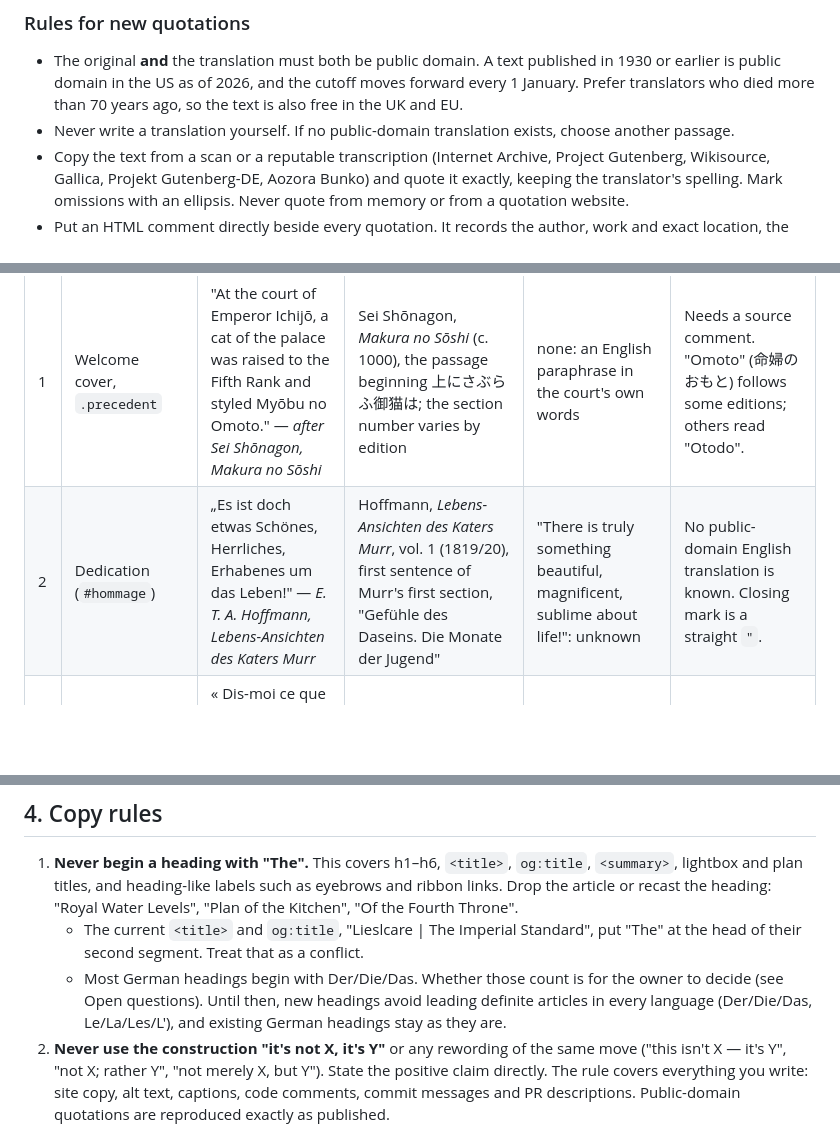
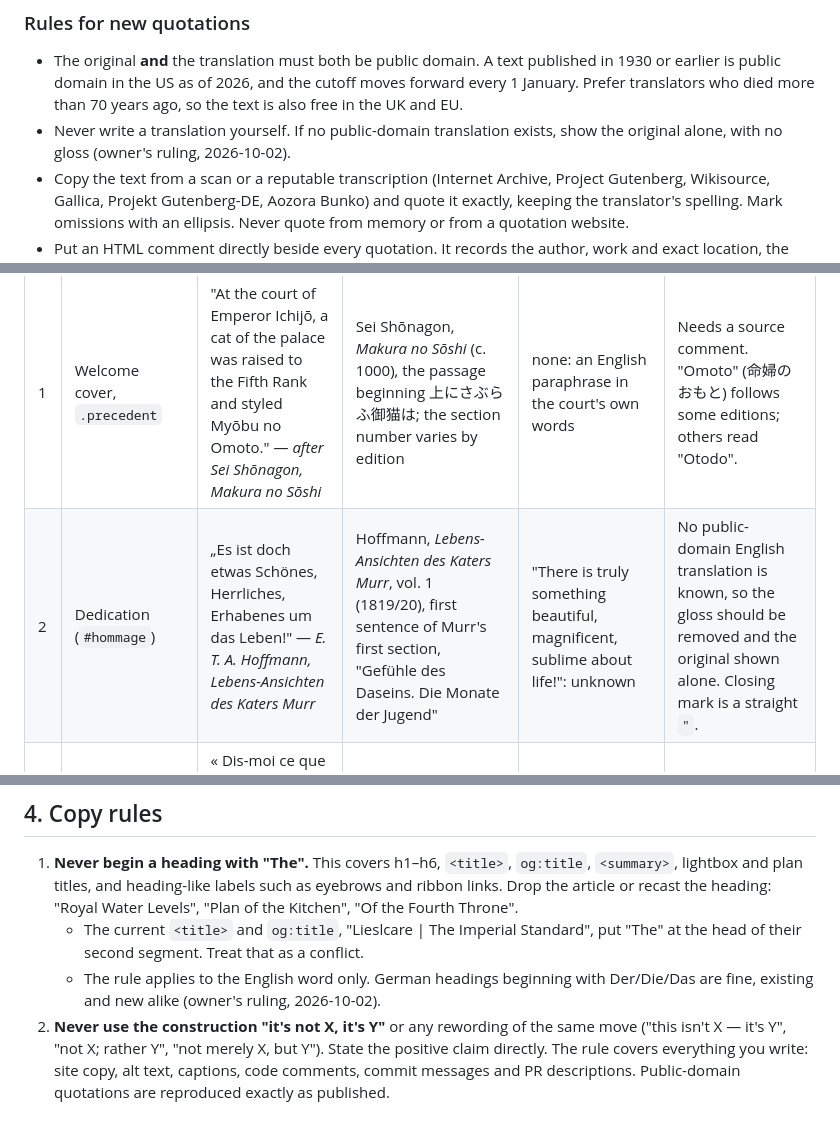
Before and after one commit to LieslTheRagamuffin/Lieslcare, a Markdown page: CLAUDE.md, 3 parts joined by grey strips. GitHub-like rendering; blank space fills up the shorter version.

```diff
--- a/CLAUDE.md
+++ b/CLAUDE.md
@@ -220,7 +220,7 @@ Baedeker bound in folding plans with numbered keys, and the text referred to the
 ### Rules for new quotations
 
 - The original **and** the translation must both be public domain. A text published in 1930 or earlier is public domain in the US as of 2026, and the cutoff moves forward every 1 January. Prefer translators who died more than 70 years ago, so the text is also free in the UK and EU.
-- Never write a translation yourself. If no public-domain translation exists, choose another passage.
+- Never write a translation yourself. If no public-domain translation exists, show the original alone, with no gloss (owner's ruling, 2026-10-02).
 - Copy the text from a scan or a reputable transcription (Internet Archive, Project Gutenberg, Wikisource, Gallica, Projekt Gutenberg-DE, Aozora Bunko) and quote it exactly, keeping the translator's spelling. Mark omissions with an ellipsis. Never quote from memory or from a quotation website.
 - Put an HTML comment directly beside every quotation. It records the author, work and exact location, the edition of the original, the translator, the translation's edition (title, place, publisher, year), and the URL consulted with the date.
 - Mark the original's language (`lang="fr"`, `lang="de"`, `lang="la"`, `lang="ja"`).
@@ -262,7 +262,7 @@ There are seven. None has a source comment, and no gloss names its translator.
 | # | Where | Text on the site | Source | Gloss and its provenance | Problems |
 |---|---|---|---|---|---|
 | 1 | Welcome cover, `.precedent` | "At the court of Emperor Ichijō, a cat of the palace was raised to the Fifth Rank and styled Myōbu no Omoto." — *after Sei Shōnagon, Makura no Sōshi* | Sei Shōnagon, *Makura no Sōshi* (c. 1000), the passage beginning 上にさぶらふ御猫は; the section number varies by edition | none: an English paraphrase in the court's own words | Needs a source comment. "Omoto" (命婦のおもと) follows some editions; others read "Otodo". |
-| 2 | Dedication (`#hommage`) | „Es ist doch etwas Schönes, Herrliches, Erhabenes um das Leben!" — *E. T. A. Hoffmann, Lebens-Ansichten des Katers Murr* | Hoffmann, *Lebens-Ansichten des Katers Murr*, vol. 1 (1819/20), first sentence of Murr's first section, "Gefühle des Daseins. Die Monate der Jugend" | "There is truly something beautiful, magnificent, sublime about life!": unknown | No public-domain English translation is known. Closing mark is a straight `"`. |
+| 2 | Dedication (`#hommage`) | „Es ist doch etwas Schönes, Herrliches, Erhabenes um das Leben!" — *E. T. A. Hoffmann, Lebens-Ansichten des Katers Murr* | Hoffmann, *Lebens-Ansichten des Katers Murr*, vol. 1 (1819/20), first sentence of Murr's first section, "Gefühle des Daseins. Die Monate der Jugend" | "There is truly something beautiful, magnificent, sublime about life!": unknown | No public-domain English translation is known, so the gloss should be removed and the original shown alone. Closing mark is a straight `"`. |
 | 3 | Ch. I, Das Bankett | « Dis-moi ce que tu manges, je te dirai ce que tu es. » — *Jean Anthelme Brillat-Savarin, Physiologie du Goût* | Brillat-Savarin, *Physiologie du goût* (1825), "Aphorismes du professeur", no. IV | "Tell me what you eat, and I shall tell you what you are.": unknown | Gloss needs a public-domain source (Robinson 1854 or Anderson 1877). |
 | 4 | Ch. II, Kaiserliche Zerstreuungen | « Quand je me joue à ma chatte, qui sait si elle ne passe pas son temps de moi plus que je ne fais d'elle ? » — *Michel de Montaigne, Essais* | Montaigne, *Essais* II.12, "Apologie de Raimond Sebond" | "When I play with my cat, who knows whether she is not amusing herself with me more than I with her?": unknown | **Misquoted.** Montaigne has no "ne … pas": « … qui sait si elle passe son temps de moi plus que je ne fais d'elle ? » |
 | 5 | Ch. III, Die Rituale der Schönheit | « Les Chinois voient l'heure dans l'œil des chats. » — *Charles Baudelaire, Le Spleen de Paris* | Baudelaire, "L'Horloge", *Petits poèmes en prose* (*Le Spleen de Paris*) no. XVI (first printed 1857, collected 1869) | "The Chinese tell the hour in the eyes of cats.": unknown | Gloss needs a public-domain source (Symons 1905). |
@@ -279,7 +279,7 @@ Audio meets the same public-domain standard. Record the provenance of any new re
 
 1. **Never begin a heading with "The".** This covers h1–h6, `<title>`, `og:title`, `<summary>`, lightbox and plan titles, and heading-like labels such as eyebrows and ribbon links. Drop the article or recast the heading: "Royal Water Levels", "Plan of the Kitchen", "Of the Fourth Throne".
    - The current `<title>` and `og:title`, "Lieslcare | The Imperial Standard", put "The" at the head of their second segment. Treat that as a conflict.
-   - Most German headings begin with Der/Die/Das. Whether those count is for the owner to decide (see Open questions). Until then, new headings avoid leading definite articles in every language (Der/Die/Das, Le/La/Les/L'), and existing German headings stay as they are.
+   - The rule applies to the English word only. German headings beginning with Der/Die/Das are fine, existing and new alike (owner's ruling, 2026-10-02).
 2. **Never use the construction "it's not X, it's Y"** or any rewording of the same move ("this isn't X — it's Y", "not X; rather Y", "not merely X, but Y"). State the positive claim directly. The rule covers everything you write: site copy, alt text, captions, code comments, commit messages and PR descriptions. Public-domain quotations are reproduced exactly as published.
 
 ---
```
Also changed, not shown: other parts of CLAUDE.md (+4 -7 lines).
